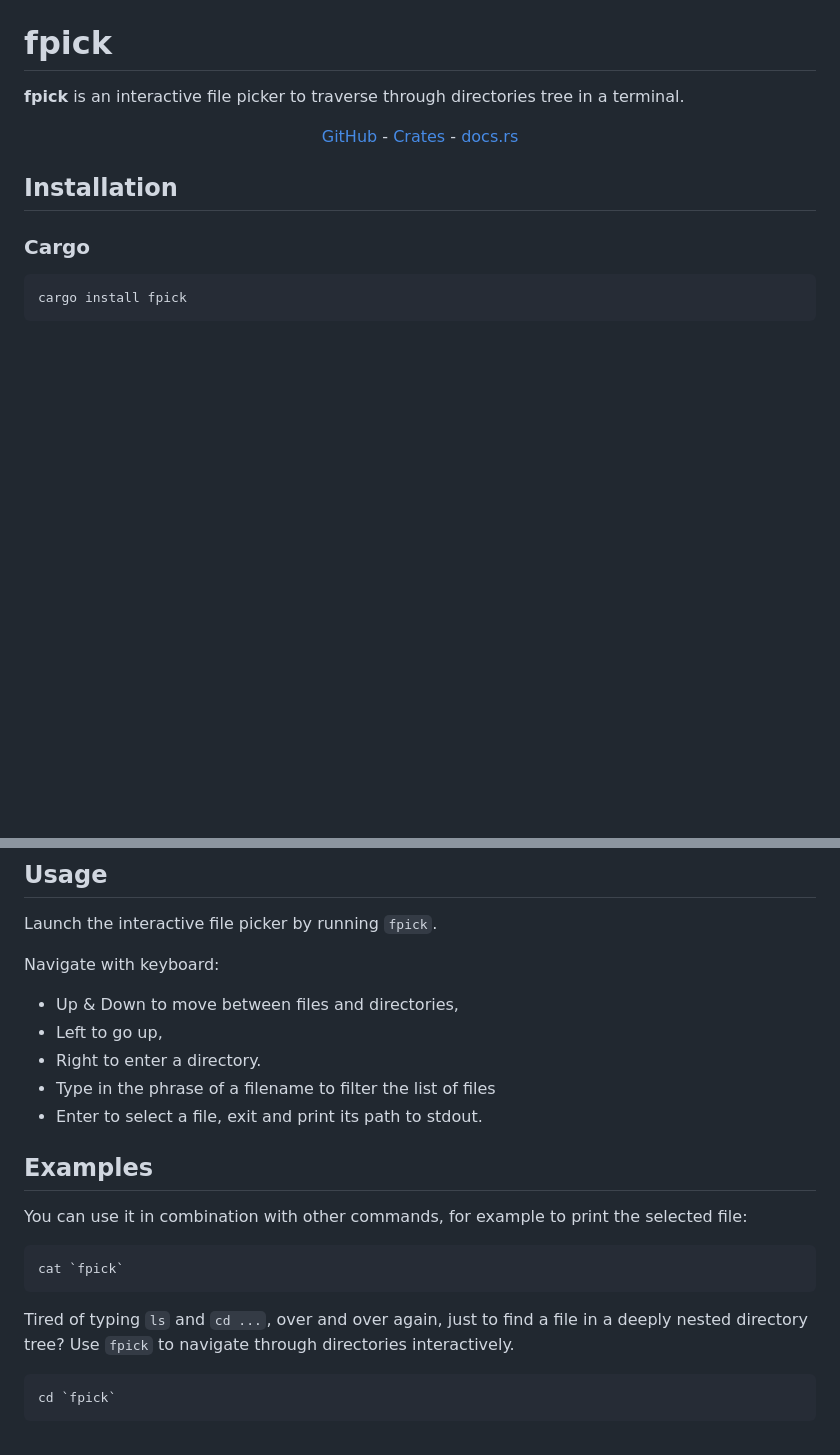
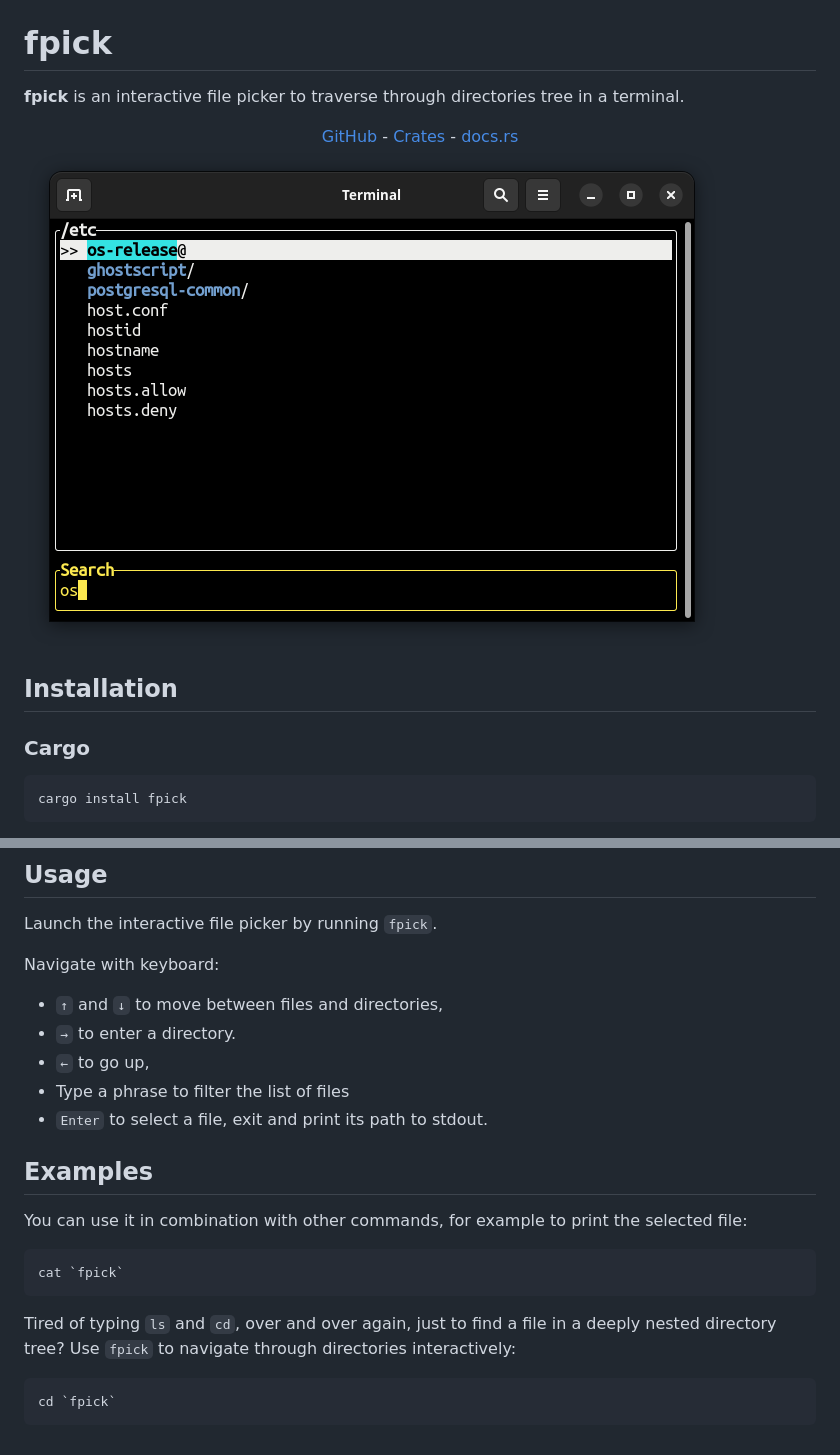
Before and after one commit to igrek51/fpick, a Markdown page: README.md, 2 parts joined by grey strips. Rendered like a GitHub page; pictures changed too: docs/img/screenshot1.png (added); blank space fills up the shorter version.

Commit message:
Update help, add screenshot

````diff
--- a/README.md
+++ b/README.md
@@ -9,6 +9,8 @@
     -
     <a href="https://docs.rs/crate/fpick/">docs.rs</a>
 </div>
+
+![](./docs/img/screenshot1.png)
 
 ## Installation
 ### Cargo
@@ -30,11 +32,11 @@ Launch the interactive file picker by running `fpick`.
 
 Navigate with keyboard:
 
-- Up & Down to move between files and directories,
-- Left to go up,
-- Right to enter a directory.
-- Type in the phrase of a filename to filter the list of files
-- Enter to select a file, exit and print its path to stdout.
+- `↑` and `↓` to move between files and directories,
+- `→` to enter a directory.
+- `←` to go up,
+- Type a phrase to filter the list of files
+- `Enter` to select a file, exit and print its path to stdout.
 
 ## Examples
 You can use it in combination with other commands, for example to print the selected file:
@@ -42,10 +44,9 @@ You can use it in combination with other commands, for example to print the sele
 cat `fpick`
 ```
 
-Tired of typing `ls` and `cd ...`, over and over again,
+Tired of typing `ls` and `cd`, over and over again,
 just to find a file in a deeply nested directory tree?
-Use `fpick` to navigate through directories interactively.
-
+Use `fpick` to navigate through directories interactively:
 ```sh
 cd `fpick`
 ```
````
Also changed, not shown: 1 other file.
